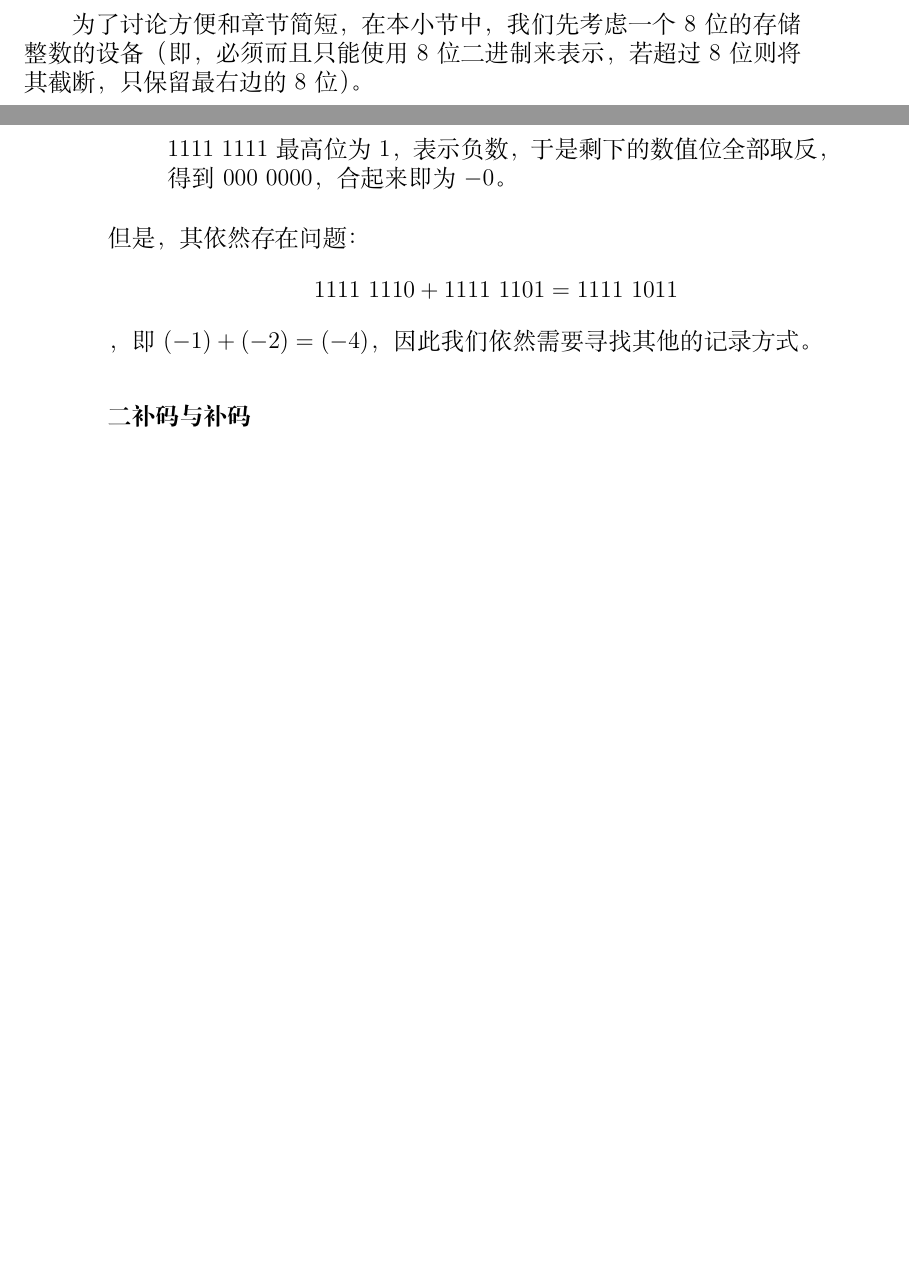
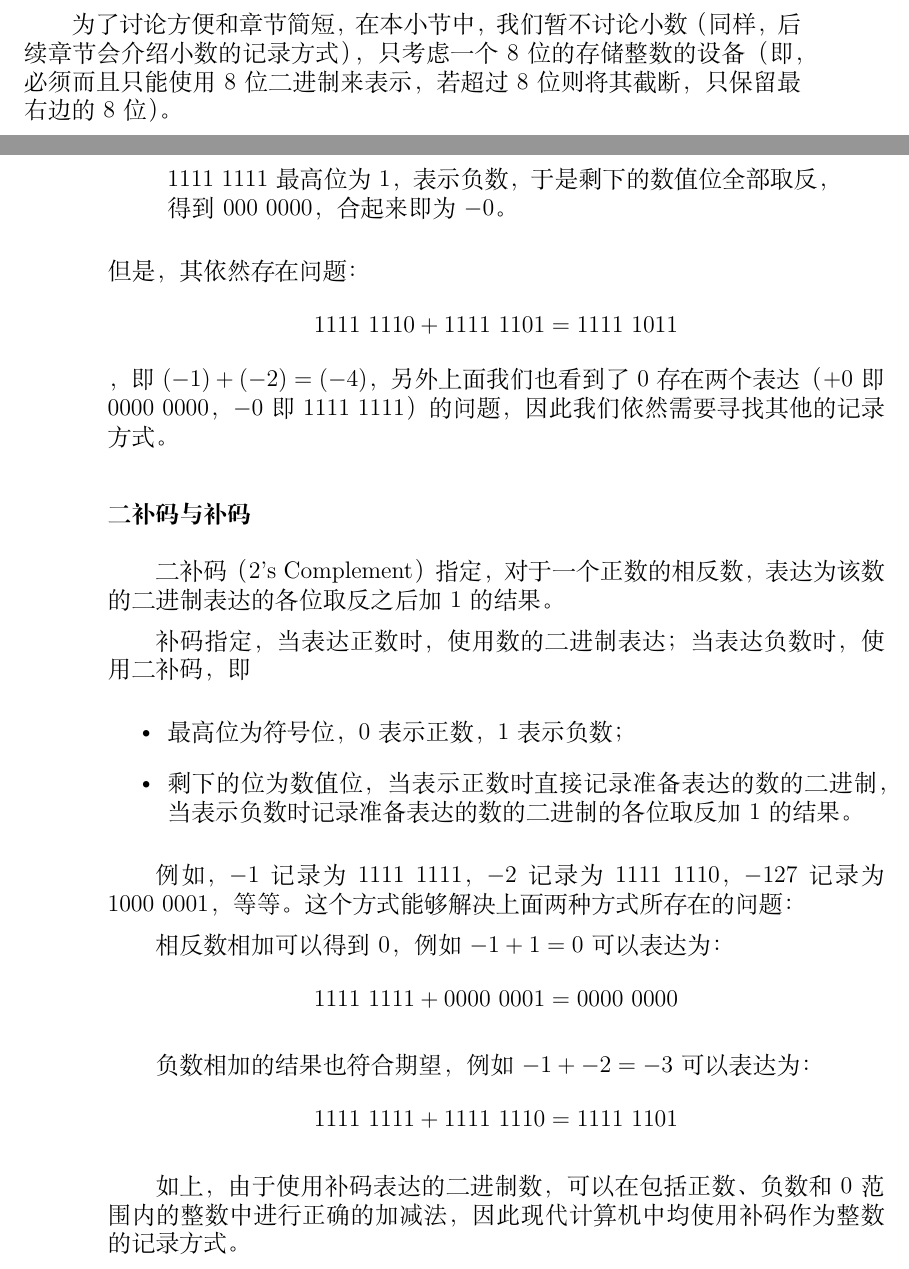
Before and after one commit to Geno1024/CST-Live-Guide, a LaTeX book (CST-Live-Guide.tex, which reads ArithBasics/positional-notation-presentation.tex): two parts of pages 12 and 13 of 20 before the commit and two parts of pages 12 and 13 of 22 after it, joined at a grey line, cut so that both start at the same text, the shorter picture padded with empty space. Compiled offline with XeLaTeX.

Commit message:
[Update] binary representation in computer.

```diff
--- a/ArithBasics/positional-notation-presentation.tex
+++ b/ArithBasics/positional-notation-presentation.tex
@@ -9,7 +9,7 @@
     \subsection{二进制表示}\label{subsec:ArithBasics/positional-notation-presentation/binary}
         由于现代计算机均采用二进制，因此需要找到一种可以只用二进制表示各种数，并且符合基本运算法则的方式。另外，由于存储空间的限制，我们需要考虑一个有限长度的记录方式，而非像数学那样理论上可以无限添加长度的记录方式（因此，这些记录方式通常存在一个能表达的数的范围，称为“数值范围”。关于数值范围，以及超出数值范围的数的表达，将在后续章节中再描述，此处暂时忽略）。
 
-        为了讨论方便和章节简短，在本小节中，我们先考虑一个 $8$ 位的存储整数的设备（即，必须而且只能使用 $8$ 位二进制来表示，若超过 $8$ 位则将其截断，只保留最右边的 $8$ 位）。
+        为了讨论方便和章节简短，在本小节中，我们暂不讨论小数（同样，后续章节会介绍小数的记录方式），只考虑一个 $8$ 位的存储整数的设备（即，必须而且只能使用 $8$ 位二进制来表示，若超过 $8$ 位则将其截断，只保留最右边的 $8$ 位）。
 
         最容易想到的记录方式为，直接记录将源数字转换为二进制之后的结果，比如说将 $1$ 表达为 $0000\ 0001$，把 $2$ 表达为 $0000\ 0010$ 等，但是此种方式无法记录负数。为了顺利地记录负数，几种记录方式被制造了出来。
 
@@ -41,6 +41,23 @@
             \end{displayquote}
             但是，其依然存在问题：
             \[1111\ 1110 + 1111\ 1101 = 1111\ 1011\]，
-            即 $(-1) + (-2) = (-4)$，因此我们依然需要寻找其他的记录方式。
+            即 $(-1) + (-2) = (-4)$，另外上面我们也看到了 $0$ 存在两个表达（$+0$ 即 $0000\ 0000$，$-0$ 即 $1111\ 1111$）的问题，因此我们依然需要寻找其他的记录方式。
 
         \subsubsection{二补码与补码}\label{subsubsec:ArithBasics/positional-notation-presentation/binary/two-complement}
+            二补码（2's Complement）指定，对于一个正数的相反数，表达为该数的二进制表达的各位取反之后加 $1$ 的结果。
+
+            补码指定，当表达正数时，使用数的二进制表达；当表达负数时，使用二补码，即
+            \begin{itemize}
+                \item 最高位为符号位，$0$ 表示正数，$1$ 表示负数；
+                \item 剩下的位为数值位，当表示正数时直接记录准备表达的数的二进制，当表示负数时记录准备表达的数的二进制的各位取反加 $1$ 的结果。
+            \end{itemize}
+
+            例如，$-1$ 记录为 $1111\ 1111$，$-2$ 记录为 $1111\ 1110$，$-127$ 记录为 $1000\ 0001$，等等。这个方式能够解决上面两种方式所存在的问题：
+
+            相反数相加可以得到 $0$，例如 $-1 + 1 = 0$ 可以表达为：
+            \[1111\ 1111 + 0000\ 0001 = 0000\ 0000\]
+
+            负数相加的结果也符合期望，例如 $-1 + -2 = -3$ 可以表达为：
+            \[1111\ 1111 + 1111\ 1110 = 1111\ 1101\]
+
+            如上，由于使用补码表达的二进制数，可以在包括正数、负数和 0 范围内的整数中进行正确的加减法，因此现代计算机中均使用补码作为整数的记录方式。
```
